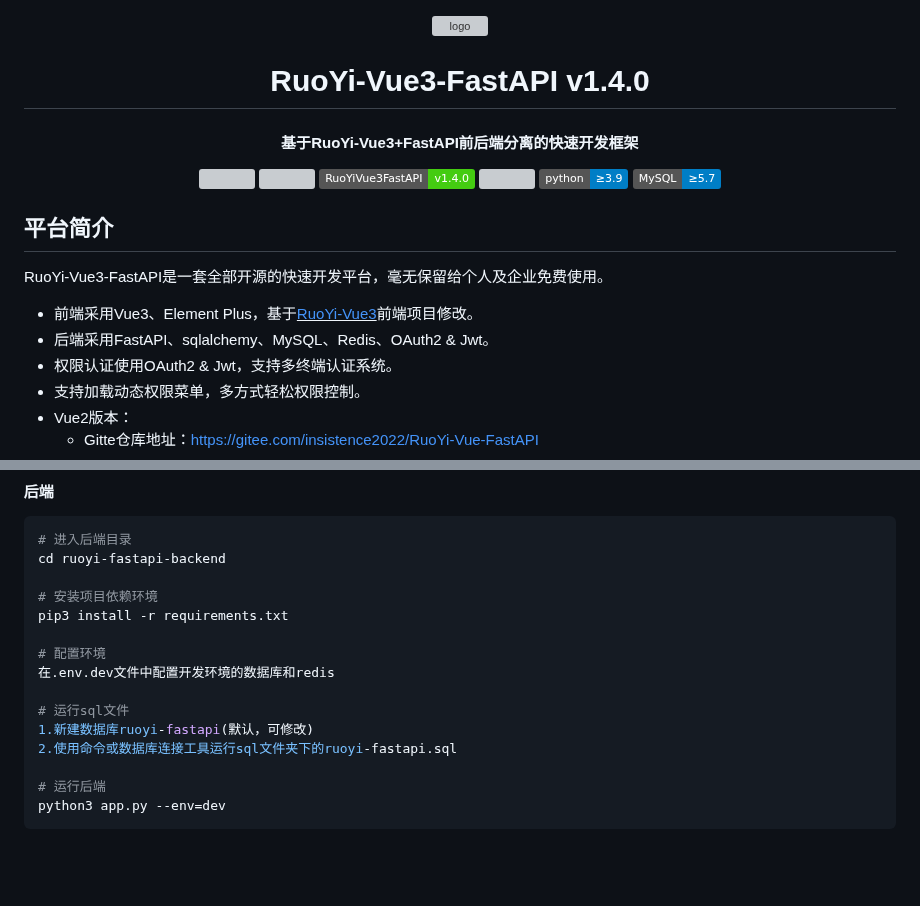
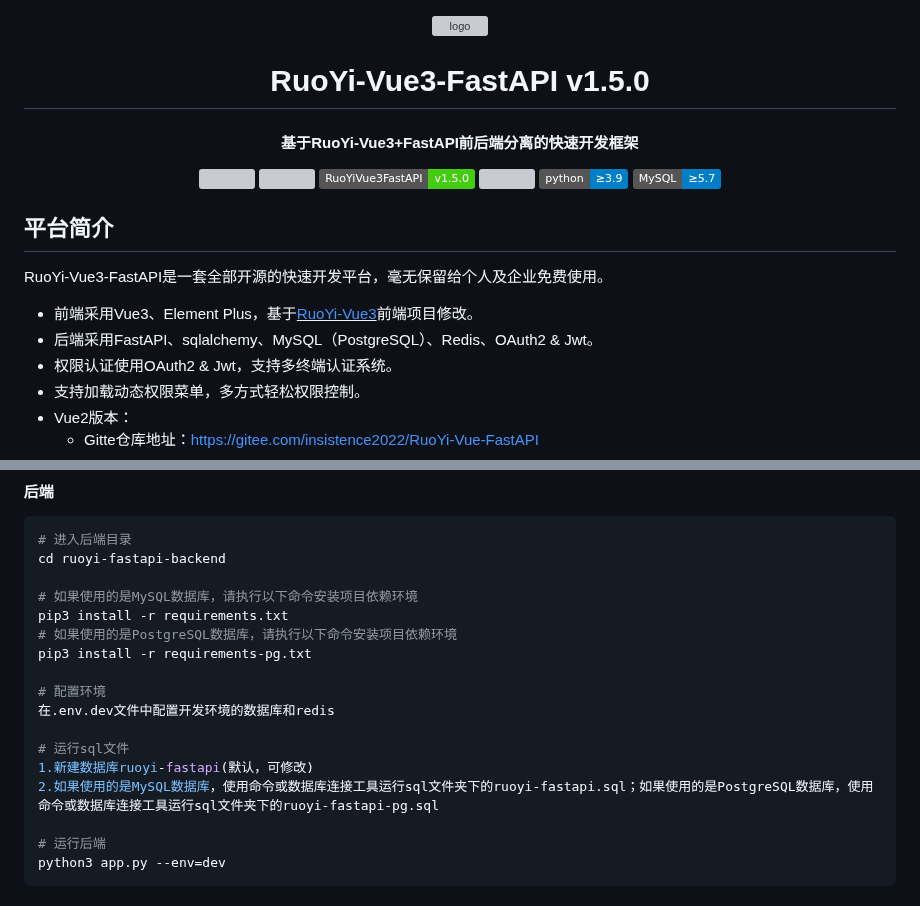
Before and after one commit to H2jij/Subcontract-Processing, a Markdown page: README.md, 2 parts joined by grey strips. Drawn GitHub-style; badges without logos; blank space fills up the shorter version; grey boxes are pictures that could not be loaded.

Commit message:
docs: 更新README文档

```diff
--- a/README.md
+++ b/README.md
@@ -1,12 +1,12 @@
 <p align="center">
 	<img alt="logo" src="https://oscimg.oschina.net/oscnet/up-d3d0a9303e11d522a06cd263f3079027715.png">
 </p>
-<h1 align="center" style="margin: 30px 0 30px; font-weight: bold;">RuoYi-Vue3-FastAPI v1.4.0</h1>
+<h1 align="center" style="margin: 30px 0 30px; font-weight: bold;">RuoYi-Vue3-FastAPI v1.5.0</h1>
 <h4 align="center">基于RuoYi-Vue3+FastAPI前后端分离的快速开发框架</h4>
 <p align="center">
 	<a href="https://gitee.com/insistence2022/RuoYi-Vue3-FastAPI/stargazers"><img src="https://gitee.com/insistence2022/RuoYi-Vue3-FastAPI/badge/star.svg?theme=dark"></a>
     <a href="https://github.com/insistence/RuoYi-Vue3-FastAPI"><img src="https://img.shields.io/github/stars/insistence/RuoYi-Vue3-FastAPI?style=social"></a>
-	<a href="https://gitee.com/insistence2022/RuoYi-Vue3-FastAPI"><img src="https://img.shields.io/badge/RuoYiVue3FastAPI-v1.4.0-brightgreen.svg"></a>
+	<a href="https://gitee.com/insistence2022/RuoYi-Vue3-FastAPI"><img src="https://img.shields.io/badge/RuoYiVue3FastAPI-v1.5.0-brightgreen.svg"></a>
 	<a href="https://gitee.com/insistence2022/RuoYi-Vue3-FastAPI/blob/master/LICENSE"><img src="https://img.shields.io/github/license/mashape/apistatus.svg"></a>
     <img src="https://img.shields.io/badge/python-≥3.9-blue">
     <img src="https://img.shields.io/badge/MySQL-≥5.7-blue">
@@ -17,7 +17,7 @@
 RuoYi-Vue3-FastAPI是一套全部开源的快速开发平台，毫无保留给个人及企业免费使用。
 
 * 前端采用Vue3、Element Plus，基于<u>[RuoYi-Vue3](https://github.com/yangzongzhuan/RuoYi-Vue3)</u>前端项目修改。
-* 后端采用FastAPI、sqlalchemy、MySQL、Redis、OAuth2 & Jwt。
+* 后端采用FastAPI、sqlalchemy、MySQL（PostgreSQL）、Redis、OAuth2 & Jwt。
 * 权限认证使用OAuth2 & Jwt，支持多终端认证系统。
 * 支持加载动态权限菜单，多方式轻松权限控制。
 * Vue2版本：
@@ -127,15 +127,17 @@ npm run dev 或 yarn dev
 # 进入后端目录
 cd ruoyi-fastapi-backend
 
-# 安装项目依赖环境
+# 如果使用的是MySQL数据库，请执行以下命令安装项目依赖环境
 pip3 install -r requirements.txt
+# 如果使用的是PostgreSQL数据库，请执行以下命令安装项目依赖环境
+pip3 install -r requirements-pg.txt
 
 # 配置环境
 在.env.dev文件中配置开发环境的数据库和redis
 
 # 运行sql文件
 1.新建数据库ruoyi-fastapi(默认，可修改)
-2.使用命令或数据库连接工具运行sql文件夹下的ruoyi-fastapi.sql
+2.如果使用的是MySQL数据库，使用命令或数据库连接工具运行sql文件夹下的ruoyi-fastapi.sql；如果使用的是PostgreSQL数据库，使用命令或数据库连接工具运行sql文件夹下的ruoyi-fastapi-pg.sql
 
 # 运行后端
 python3 app.py --env=dev
```
